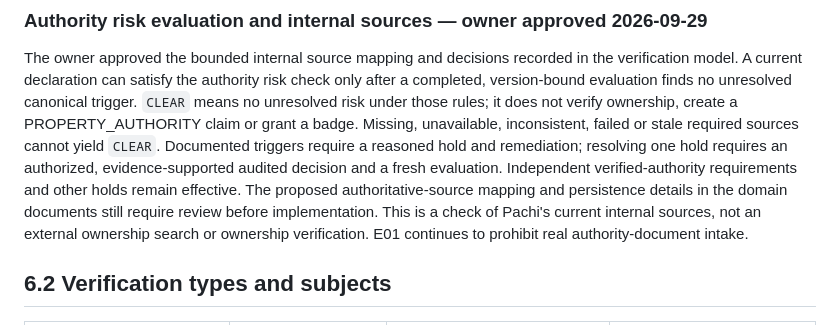
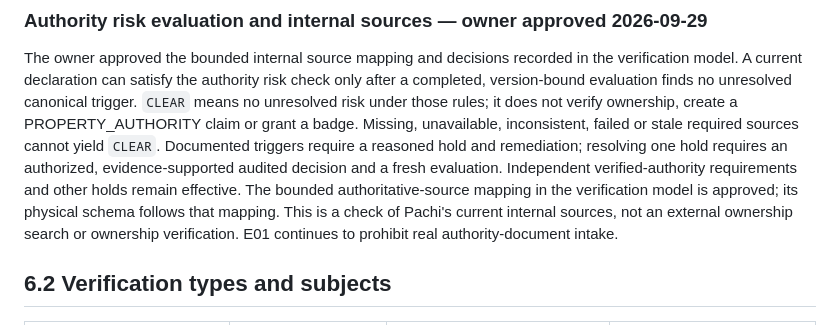
Before and after one commit to david-developer/pachi, a Markdown page: docs/00-product/product-specification.md, the part around the change. Rendered like a GitHub page.

Commit message:
docs: align product text with approved authority source mapping

```diff
--- a/docs/00-product/product-specification.md
+++ b/docs/00-product/product-specification.md
@@ -365,8 +365,8 @@ unavailable, inconsistent, failed or stale required sources cannot yield
 `CLEAR`. Documented triggers require a reasoned hold and remediation; resolving
 one hold requires an authorized, evidence-supported audited decision and a
 fresh evaluation. Independent verified-authority requirements and other holds
-remain effective. The proposed authoritative-source mapping and persistence
-details in the domain documents still require review before implementation.
+remain effective. The bounded authoritative-source mapping in the verification
+model is approved; its physical schema follows that mapping.
 This is a check of Pachi's current internal sources, not an external ownership
 search or ownership verification. E01 continues to prohibit real
 authority-document intake.
```
